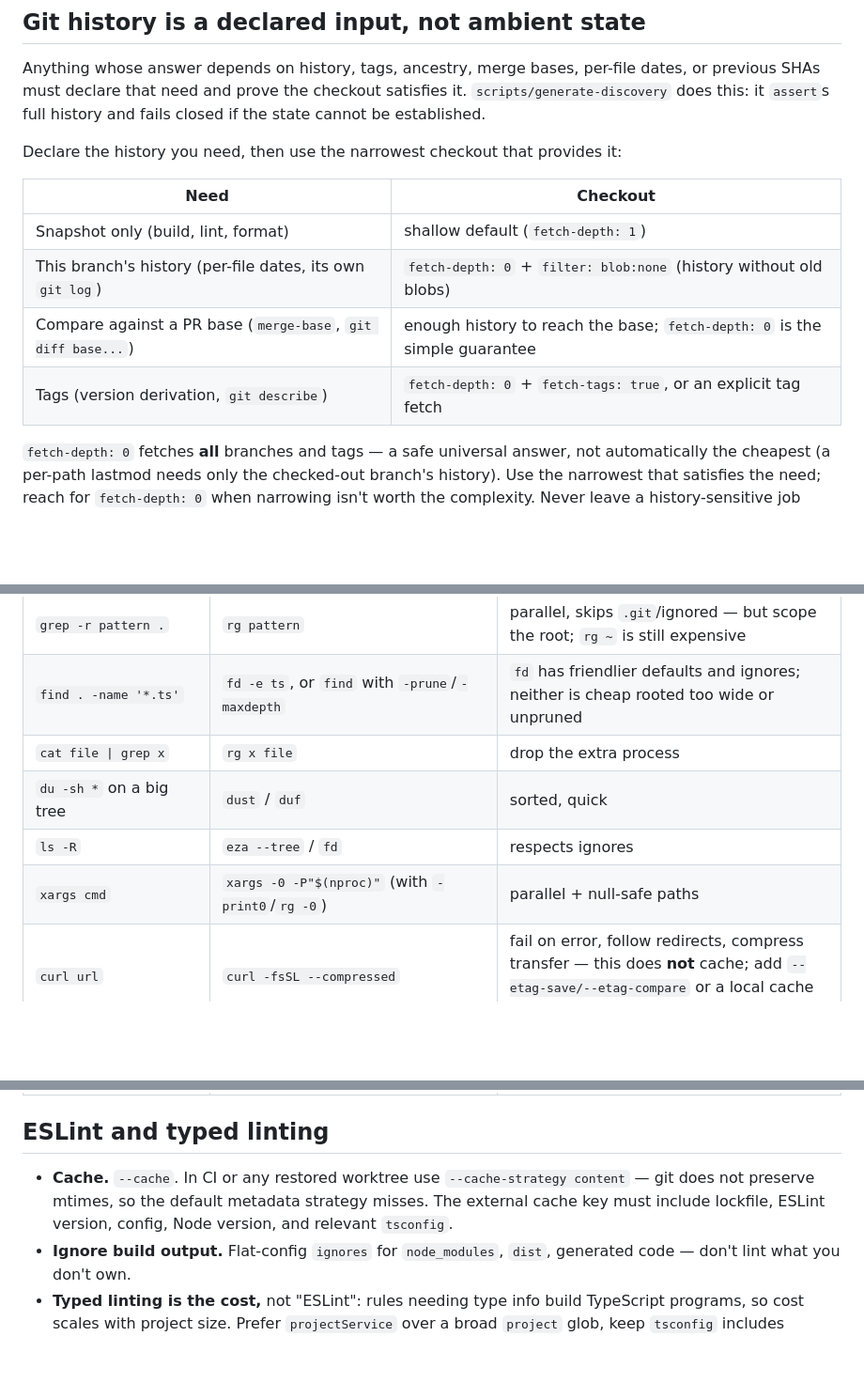
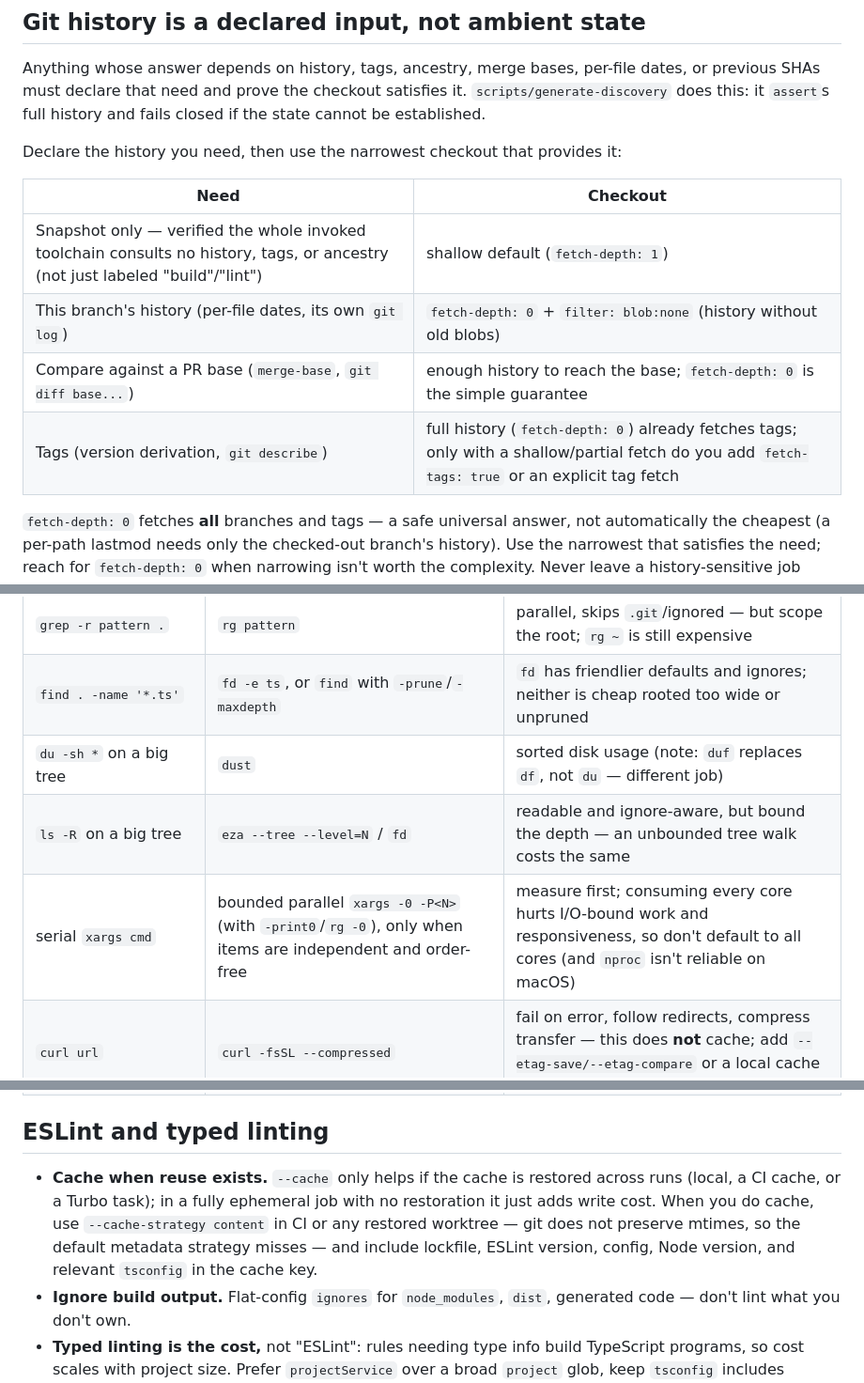
Before and after one commit to jasondockery/groundwork, a Markdown page: skills/command-efficiency/SKILL.md, 3 parts joined by grey strips. Shown at 94% size. Drawn GitHub-style; blank space fills up the shorter version.

Commit message:
docs(skill): accuracy pass on command-efficiency
dust maps to du and duf to df (different tools); eza --tree is readable not
cheaper unless depth-bounded; don't default xargs to all cores (nproc is
unreliable on macOS and saturating cores hurts I/O work); drop the low-value
cat|grep row; fetch-depth:0 already fetches tags; snapshot-only depends on the
whole invoked toolchain not a label; cache helps only when reuse is restored.

```diff
--- a/skills/command-efficiency/SKILL.md
+++ b/skills/command-efficiency/SKILL.md
@@ -27,10 +27,10 @@ Declare the history you need, then use the narrowest checkout that provides it:
 
 | Need | Checkout |
 | --- | --- |
-| Snapshot only (build, lint, format) | shallow default (`fetch-depth: 1`) |
+| Snapshot only — verified the whole invoked toolchain consults no history, tags, or ancestry (not just labeled "build"/"lint") | shallow default (`fetch-depth: 1`) |
 | This branch's history (per-file dates, its own `git log`) | `fetch-depth: 0` + `filter: blob:none` (history without old blobs) |
 | Compare against a PR base (`merge-base`, `git diff base...`) | enough history to reach the base; `fetch-depth: 0` is the simple guarantee |
-| Tags (version derivation, `git describe`) | `fetch-depth: 0` + `fetch-tags: true`, or an explicit tag fetch |
+| Tags (version derivation, `git describe`) | full history (`fetch-depth: 0`) already fetches tags; only with a shallow/partial fetch do you add `fetch-tags: true` or an explicit tag fetch |
 
 `fetch-depth: 0` fetches **all** branches and tags — a safe universal answer, not automatically the cheapest (a per-path lastmod needs only the checked-out branch's history). Use the narrowest that satisfies the need; reach for `fetch-depth: 0` when narrowing isn't worth the complexity. Never leave a history-sensitive job shallow — that is silently wrong, not merely slow.
 
@@ -54,10 +54,9 @@ Cheaper *usually*, with the caveat that matters — scope and pruning decide cos
 | --- | --- | --- |
 | `grep -r pattern .` | `rg pattern` | parallel, skips `.git`/ignored — but scope the root; `rg ~` is still expensive |
 | `find . -name '*.ts'` | `fd -e ts`, or `find` with `-prune`/`-maxdepth` | `fd` has friendlier defaults and ignores; neither is cheap rooted too wide or unpruned |
-| `cat file \| grep x` | `rg x file` | drop the extra process |
-| `du -sh *` on a big tree | `dust` / `duf` | sorted, quick |
-| `ls -R` | `eza --tree` / `fd` | respects ignores |
-| `xargs cmd` | `xargs -0 -P"$(nproc)"` (with `-print0`/`rg -0`) | parallel + null-safe paths |
+| `du -sh *` on a big tree | `dust` | sorted disk usage (note: `duf` replaces `df`, not `du` — different job) |
+| `ls -R` on a big tree | `eza --tree --level=N` / `fd` | readable and ignore-aware, but bound the depth — an unbounded tree walk costs the same |
+| serial `xargs cmd` | bounded parallel `xargs -0 -P<N>` (with `-print0`/`rg -0`), only when items are independent and order-free | measure first; consuming every core hurts I/O-bound work and responsiveness, so don't default to all cores (and `nproc` isn't reliable on macOS) |
 | `curl url` | `curl -fsSL --compressed` | fail on error, follow redirects, compress transfer — this does **not** cache; add `--etag-save/--etag-compare` or a local cache separately |
 | swapping in a package manager | the repo's **declared** manager + frozen lockfile in CI (e.g. `pnpm install --frozen-lockfile`) | deterministic; don't switch managers a repo didn't choose |
 | full test/lint every run | affected/incremental (e.g. `turbo run --affected`) | needs a merge-base (full history) **and** a build graph that models shared config, toolchain, and generated inputs — affected is only as safe as that graph |
@@ -68,7 +67,7 @@ Cheaper *usually*, with the caveat that matters — scope and pruning decide cos
 
 ## ESLint and typed linting
 
-- **Cache.** `--cache`. In CI or any restored worktree use `--cache-strategy content` — git does not preserve mtimes, so the default metadata strategy misses. The external cache key must include lockfile, ESLint version, config, Node version, and relevant `tsconfig`.
+- **Cache when reuse exists.** `--cache` only helps if the cache is restored across runs (local, a CI cache, or a Turbo task); in a fully ephemeral job with no restoration it just adds write cost. When you do cache, use `--cache-strategy content` in CI or any restored worktree — git does not preserve mtimes, so the default metadata strategy misses — and include lockfile, ESLint version, config, Node version, and relevant `tsconfig` in the cache key.
 - **Ignore build output.** Flat-config `ignores` for `node_modules`, `dist`, generated code — don't lint what you don't own.
 - **Typed linting is the cost,** not "ESLint": rules needing type info build TypeScript programs, so cost scales with project size. Prefer `projectService` over a broad `project` glob, keep `tsconfig` includes narrow, and avoid recursive `**/tsconfig.json` when explicit package paths work. Profile before disabling a correctness rule.
 - **Concurrency is situational.** `--concurrency auto` can help on an idle machine but hurts when Turbo already runs package tasks in parallel or a runner is CPU-constrained. Measure per topology; don't mandate it.
```
Also changed, not shown: other parts of skills/command-efficiency/SKILL.md (+1 -1 lines).
